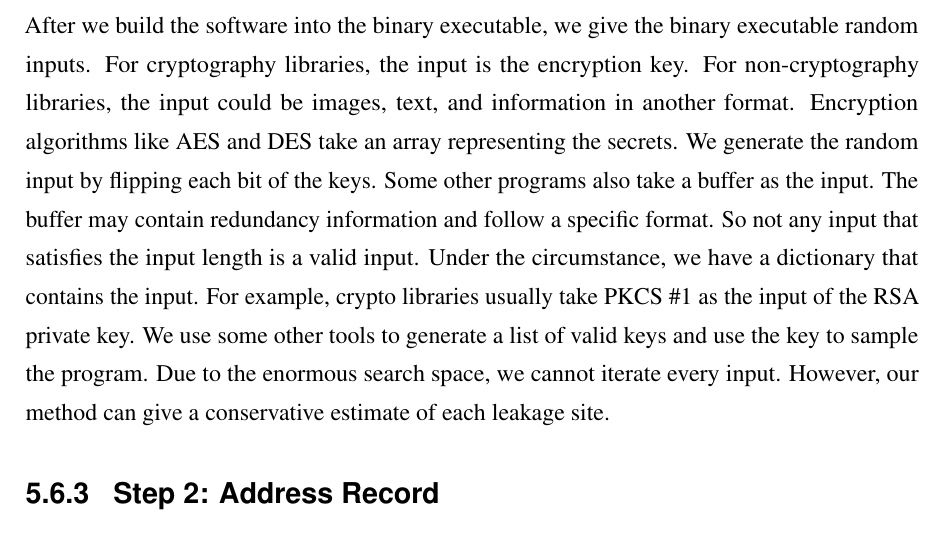
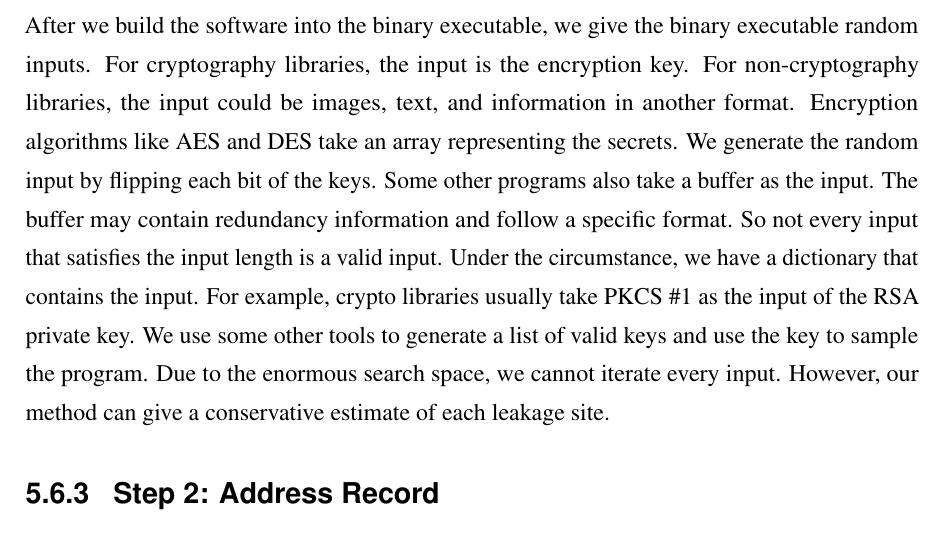
Before and after one commit to qinkunbao/Thesis, a LaTeX thesis (Qinkun-Dissertation.tex, which reads Chapter-5/Chapter-5.tex): part of page 99 of 135, cut so that both start at the same text. Compiled offline with pdfLaTeX; a missing bibliography style is replaced by a similar one.

Commit message:
Updates from Overleaf

```diff
--- a/Chapter-5/Chapter-5.tex
+++ b/Chapter-5/Chapter-5.tex
@@ -494,7 +494,7 @@ be images, text, and information in another format. Encryption
 algorithms like AES and DES take an array representing the secrets. We
 generate the random input by flipping each bit of the keys. Some other
 programs also take a buffer as the input. The buffer may contain
-redundancy information and follow a specific format. So not any input
+redundancy information and follow a specific format. So not every input
 that satisfies the input length is a valid input. Under the
 circumstance, we have a dictionary that contains the input. For
 example, crypto libraries usually take PKCS \#1 as the input of the
```
